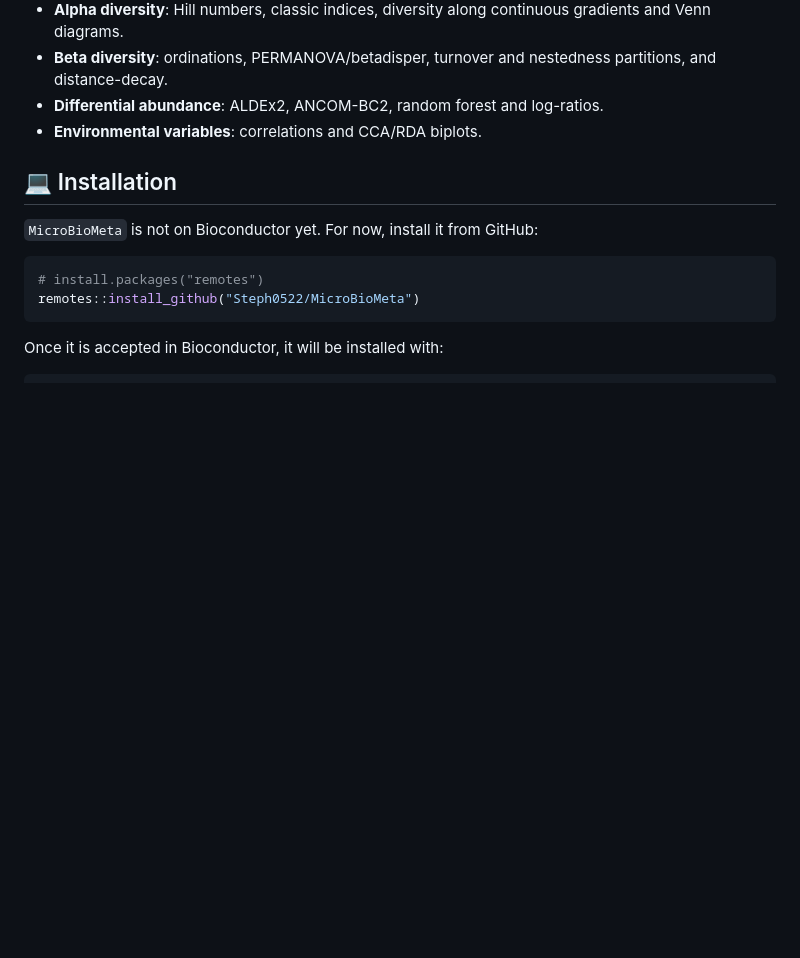
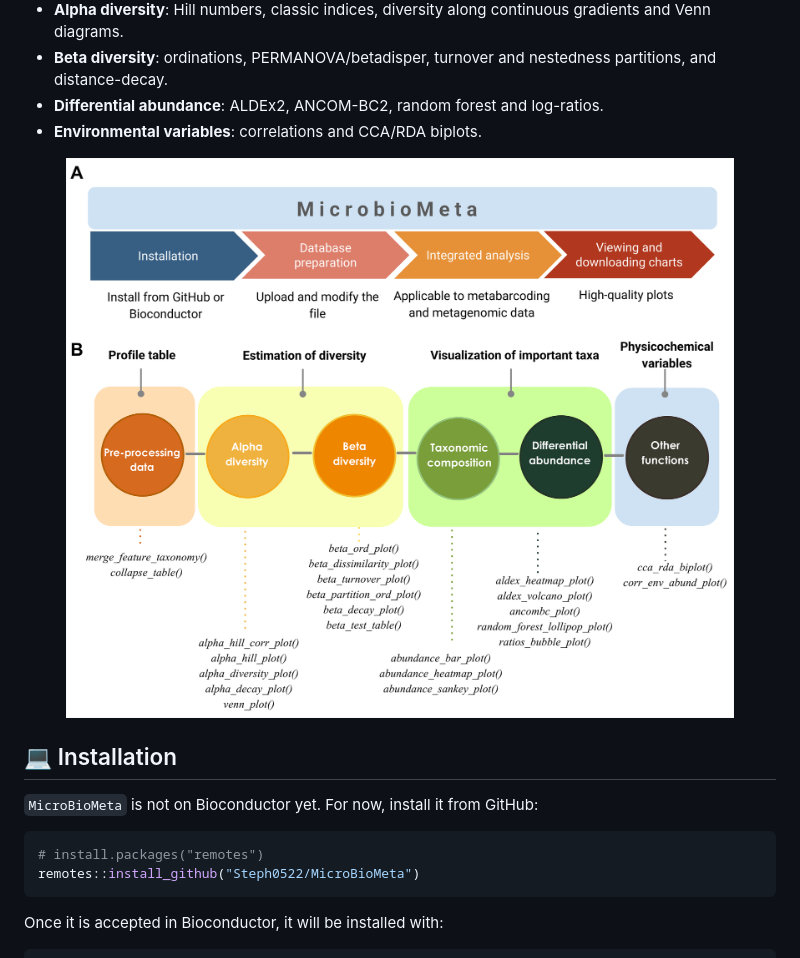
Before and after one commit to Steph0522/MicroBioMeta, a Markdown page: README.md, the part around the change. Rendered like a GitHub page; pictures changed too: man/figures/workflow.png (added); blank space fills up the shorter version.

Commit message:
workflow

```diff
--- a/README.md
+++ b/README.md
@@ -36,6 +36,8 @@ the first column). They cover:
 - **Differential abundance**: ALDEx2, ANCOM-BC2, random forest and
   log-ratios.
 - **Environmental variables**: correlations and CCA/RDA biplots.
+
+<img src="man/figures/workflow.png" alt="MicroBioMeta workflow and functions" width="100%"/>
 
 ## 💻 Installation
 
```
Also changed, not shown: docs/reference/figures/workflow.png (added), 3 other files.
